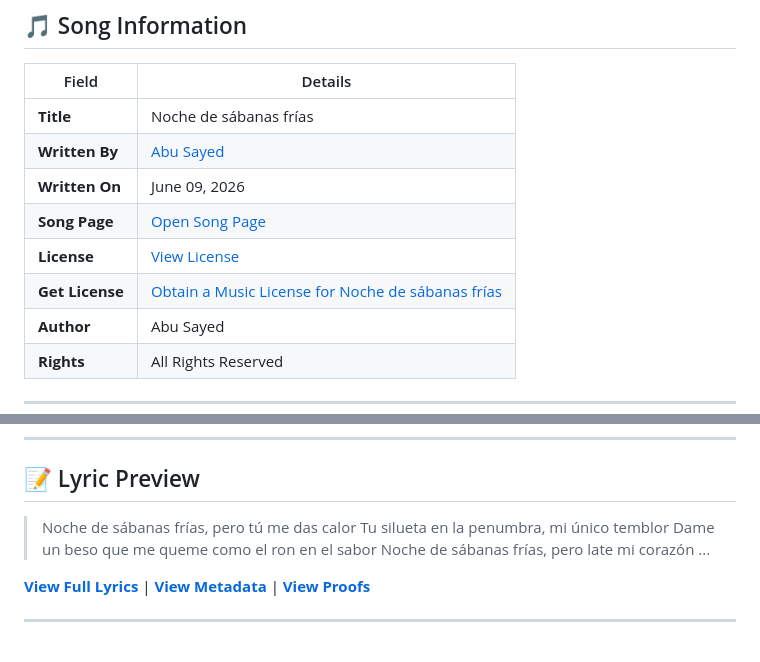
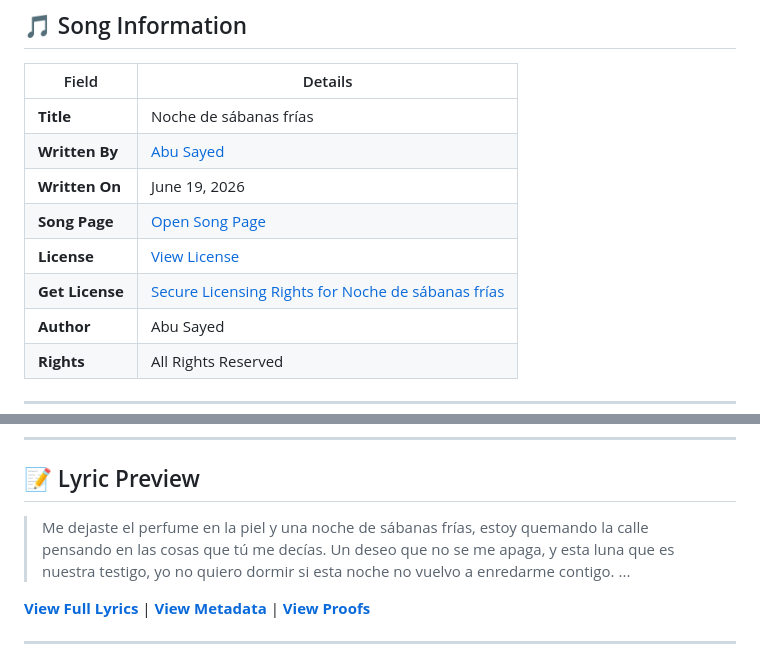
Before and after one commit to ImAbuSayed/noche-de-sabanas-frias, a Markdown page: README.md, 2 parts joined by grey strips. Rendered like a GitHub page.

Commit message:
docs: Update readme excerpt

```diff
--- a/README.md
+++ b/README.md
@@ -12,10 +12,10 @@
 |-------|---------|
 | **Title** | Noche de sábanas frías |
 | **Written By** | [Abu Sayed](https://abusayed.com.bd/) |
-| **Written On** | June 09, 2026 |
+| **Written On** | June 19, 2026 |
 | **Song Page** | [Open Song Page](https://imabusayed.github.io/noche-de-sabanas-frias/) |
 | **License** | [View License](./LICENSE.md) |
-| **Get License** | [Obtain a Music License for Noche de sábanas frías](https://music.abusayed.com.bd/Licensing/?https://imabusayed.github.io/noche-de-sabanas-frias/) |
+| **Get License** | [Secure Licensing Rights for Noche de sábanas frías](https://music.abusayed.com.bd/Licensing/?https://imabusayed.github.io/noche-de-sabanas-frias/) |
 | **Author** | Abu Sayed |
 | **Rights** | All Rights Reserved |
 
@@ -32,10 +32,10 @@
 
 ## 📝 Lyric Preview
 
-> Noche de sábanas frías, pero tú me das calor
-> Tu silueta en la penumbra, mi único temblor
-> Dame un beso que me queme como el ron en el sabor
-> Noche de sábanas frías, pero late mi corazón
+> Me dejaste el perfume en la piel y una noche de sábanas frías,
+> estoy quemando la calle pensando en las cosas que tú me decías.
+> Un deseo que no se me apaga, y esta luna que es nuestra testigo,
+> yo no quiero dormir si esta noche no vuelvo a enredarme contigo.
 > ...
 
 [**View Full Lyrics**](./lyrics.txt) | [**View Metadata**](./manifest.json) | [**View Proofs**](./hashes.txt)
```
